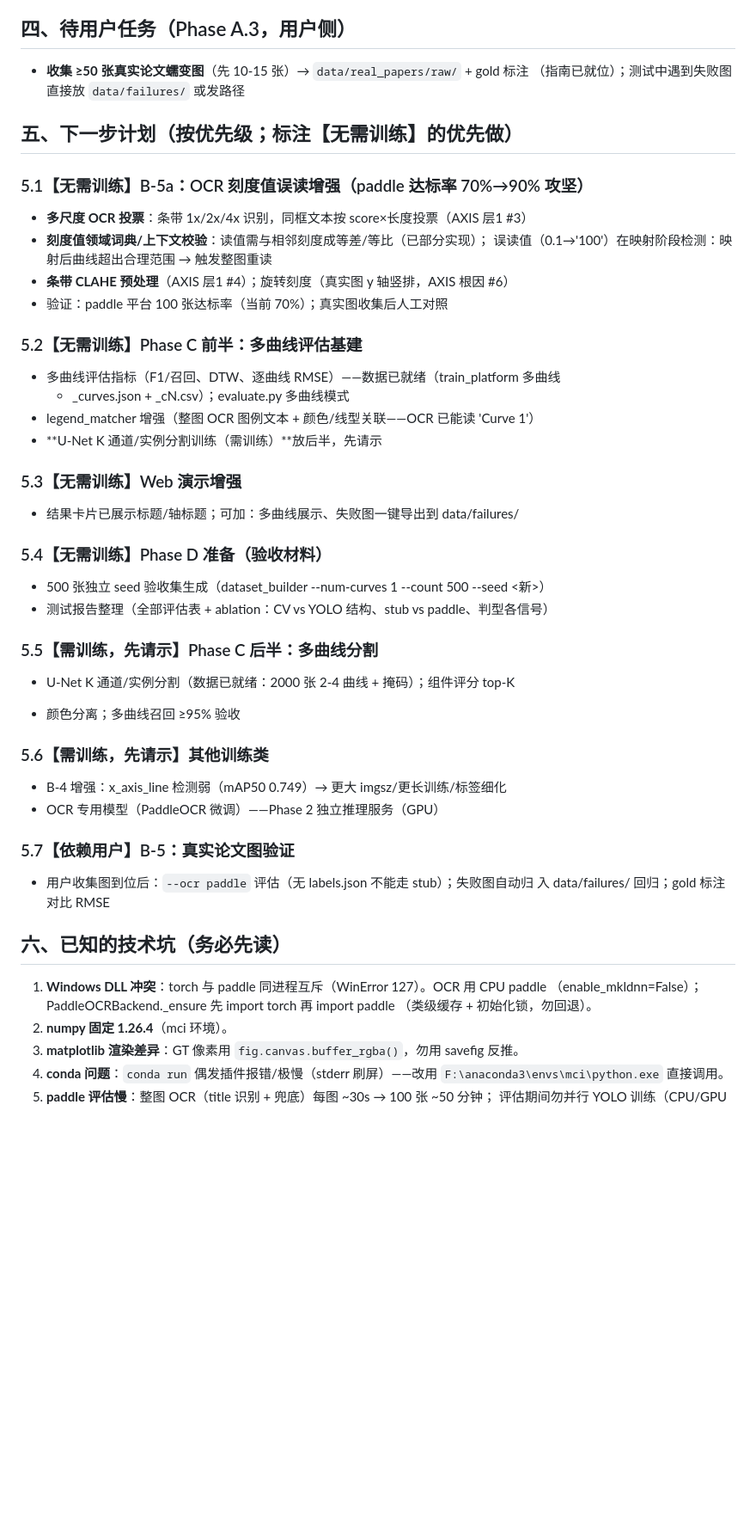
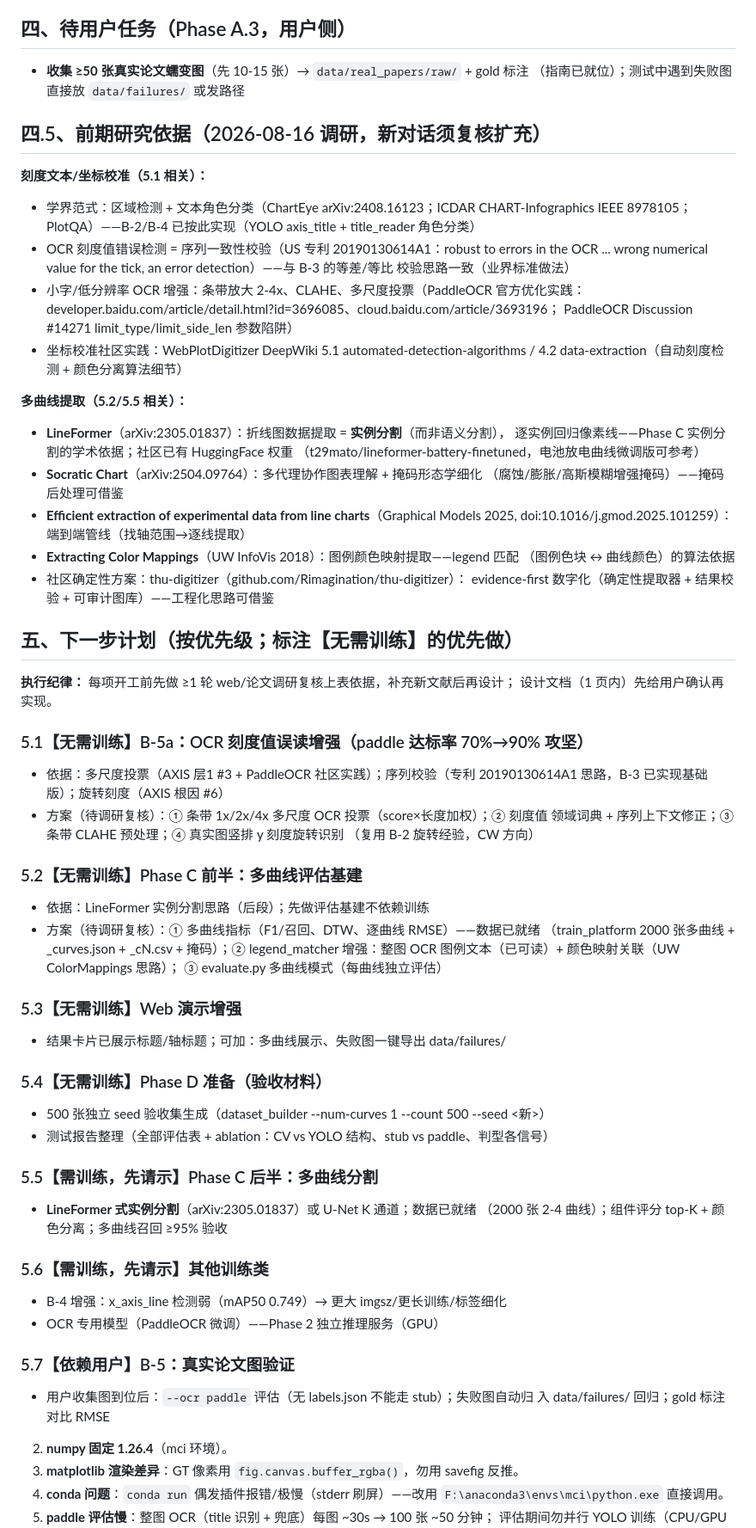
Before and after one commit to Yepeng06/materials-curve-extract, a Markdown page: NEXT_STEPS_PROMPT.md, the part around one of its changes. Shown at 86% size. Rendered like a GitHub page; blank space fills up the shorter version.

Commit message:
docs: handover v3.1 - research-first convention + initial research findings (LineFormer, PaddleOCR best practices, WebPlotDigitizer, patent 20190130614A1)

```diff
--- a/NEXT_STEPS_PROMPT.md
+++ b/NEXT_STEPS_PROMPT.md
@@ -117,31 +120,62 @@
 - **收集 ≥50 张真实论文蠕变图**（先 10-15 张）→ `data/real_papers/raw/` + gold 标注
   （指南已就位）；测试中遇到失败图直接放 `data/failures/` 或发路径
 
+## 四.5、前期研究依据（2026-08-16 调研，新对话须复核扩充）
+
+**刻度文本/坐标校准（5.1 相关）：**
+- 学界范式：区域检测 + 文本角色分类（ChartEye arXiv:2408.16123；ICDAR CHART-Infographics
+  IEEE 8978105；PlotQA）——B-2/B-4 已按此实现（YOLO axis_title + title_reader 角色分类）
+- OCR 刻度值错误检测 = 序列一致性校验（US 专利 20190130614A1：robust to errors in the
+  OCR ... wrong numerical value for the tick, an error detection）——与 B-3 的等差/等比
+  校验思路一致（业界标准做法）
+- 小字/低分辨率 OCR 增强：条带放大 2-4x、CLAHE、多尺度投票（PaddleOCR 官方优化实践：
+  developer.baidu.com/article/detail.html?id=3696085、cloud.baidu.com/article/3693196；
+  PaddleOCR Discussion #14271 limit_type/limit_side_len 参数陷阱）
+- 坐标校准社区实践：WebPlotDigitizer DeepWiki 5.1 automated-detection-algorithms /
+  4.2 data-extraction（自动刻度检测 + 颜色分离算法细节）
+
+**多曲线提取（5.2/5.5 相关）：**
+- **LineFormer**（arXiv:2305.01837）：折线图数据提取 = **实例分割**（而非语义分割），
+  逐实例回归像素线——Phase C 实例分割的学术依据；社区已有 HuggingFace 权重
+  （t29mato/lineformer-battery-finetuned，电池放电曲线微调版可参考）
+- **Socratic Chart**（arXiv:2504.09764）：多代理协作图表理解 + 掩码形态学细化
+  （腐蚀/膨胀/高斯模糊增强掩码）——掩码后处理可借鉴
+- **Efficient extraction of experimental data from line charts**（Graphical Models
+  2025, doi:10.1016/j.gmod.2025.101259）：端到端管线（找轴范围→逐线提取）
+- **Extracting Color Mappings**（UW InfoVis 2018）：图例颜色映射提取——legend 匹配
+  （图例色块 ↔ 曲线颜色）的算法依据
+- 社区确定性方案：thu-digitizer（github.com/Rimagination/thu-digitizer）：
+  evidence-first 数字化（确定性提取器 + 结果校验 + 可审计图库）——工程化思路可借鉴
+
 ## 五、下一步计划（按优先级；标注【无需训练】的优先做）
 
+**执行纪律：** 每项开工前先做 ≥1 轮 web/论文调研复核上表依据，补充新文献后再设计；
+设计文档（1 页内）先给用户确认再实现。
+
 ### 5.1【无需训练】B-5a：OCR 刻度值误读增强（paddle 达标率 70%→90% 攻坚）
-- **多尺度 OCR 投票**：条带 1x/2x/4x 识别，同框文本按 score×长度投票（AXIS 层1 #3）
-- **刻度值领域词典/上下文校验**：读值需与相邻刻度成等差/等比（已部分实现）；
-  误读值（0.1→'100'）在映射阶段检测：映射后曲线超出合理范围 → 触发整图重读
-- **条带 CLAHE 预处理**（AXIS 层1 #4）；旋转刻度（真实图 y 轴竖排，AXIS 根因 #6）
-- 验证：paddle 平台 100 张达标率（当前 70%）；真实图收集后人工对照
+- 依据：多尺度投票（AXIS 层1 #3 + PaddleOCR 社区实践）；序列校验（专利 20190130614A1
+  思路，B-3 已实现基础版）；旋转刻度（AXIS 根因 #6）
+- 方案（待调研复核）：① 条带 1x/2x/4x 多尺度 OCR 投票（score×长度加权）；② 刻度值
+  领域词典 + 序列上下文修正；③ 条带 CLAHE 预处理；④ 真实图竖排 y 刻度旋转识别
+  （复用 B-2 旋转经验，CW 方向）
 
 ### 5.2【无需训练】Phase C 前半：多曲线评估基建
-- 多曲线评估指标（F1/召回、DTW、逐曲线 RMSE）——数据已就绪（train_platform 多曲线
-  + _curves.json + _cN.csv）；evaluate.py 多曲线模式
-- legend_matcher 增强（整图 OCR 图例文本 + 颜色/线型关联——OCR 已能读 'Curve 1'）
-- **U-Net K 通道/实例分割训练（需训练）**放后半，先请示
+- 依据：LineFormer 实例分割思路（后段）；先做评估基建不依赖训练
+- 方案（待调研复核）：① 多曲线指标（F1/召回、DTW、逐曲线 RMSE）——数据已就绪
+  （train_platform 2000 张多曲线 + _curves.json + _cN.csv + 掩码）；② legend_matcher
+  增强：整图 OCR 图例文本（已可读）+ 颜色映射关联（UW ColorMappings 思路）；
+  ③ evaluate.py 多曲线模式（每曲线独立评估）
 
 ### 5.3【无需训练】Web 演示增强
-- 结果卡片已展示标题/轴标题；可加：多曲线展示、失败图一键导出到 data/failures/
+- 结果卡片已展示标题/轴标题；可加：多曲线展示、失败图一键导出 data/failures/
 
 ### 5.4【无需训练】Phase D 准备（验收材料）
 - 500 张独立 seed 验收集生成（dataset_builder --num-curves 1 --count 500 --seed <新>）
 - 测试报告整理（全部评估表 + ablation：CV vs YOLO 结构、stub vs paddle、判型各信号）
 
 ### 5.5【需训练，先请示】Phase C 后半：多曲线分割
-- U-Net K 通道/实例分割（数据已就绪：2000 张 2-4 曲线 + 掩码）；组件评分 top-K
-+ 颜色分离；多曲线召回 ≥95% 验收
+- **LineFormer 式实例分割**（arXiv:2305.01837）或 U-Net K 通道；数据已就绪
+  （2000 张 2-4 曲线）；组件评分 top-K + 颜色分离；多曲线召回 ≥95% 验收
 
 ### 5.6【需训练，先请示】其他训练类
 - B-4 增强：x_axis_line 检测弱（mAP50 0.749）→ 更大 imgsz/更长训练/标签细化
@@ -151,11 +185,7 @@
 - 用户收集图到位后：`--ocr paddle` 评估（无 labels.json 不能走 stub）；失败图自动归
   入 data/failures/ 回归；gold 标注对比 RMSE
 
-## 六、已知的技术坑（务必先读）
 
-1. **Windows DLL 冲突**：torch 与 paddle 同进程互斥（WinError 127）。OCR 用 CPU paddle
-   （enable_mkldnn=False）；PaddleOCRBackend._ensure 先 import torch 再 import paddle
-   （类级缓存 + 初始化锁，勿回退）。
 2. **numpy 固定 1.26.4**（mci 环境）。
 3. **matplotlib 渲染差异**：GT 像素用 `fig.canvas.buffer_rgba()`，勿用 savefig 反推。
 4. **conda 问题**：`conda run` 偶发插件报错/极慢（stderr 刷屏）——改用
```
Also changed, not shown: other parts of NEXT_STEPS_PROMPT.md (+13 -0 lines).
